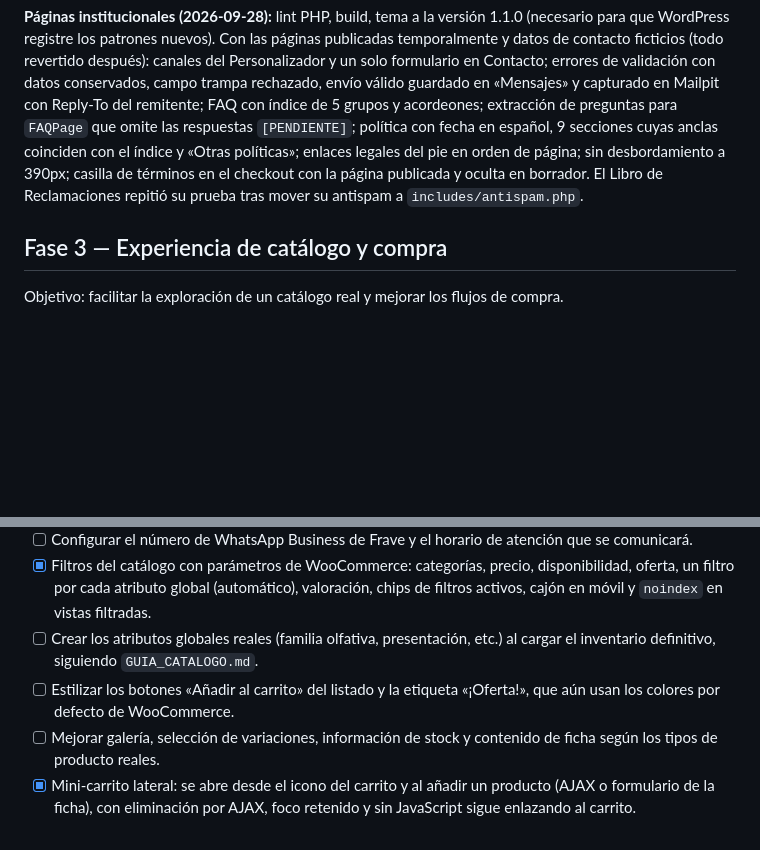
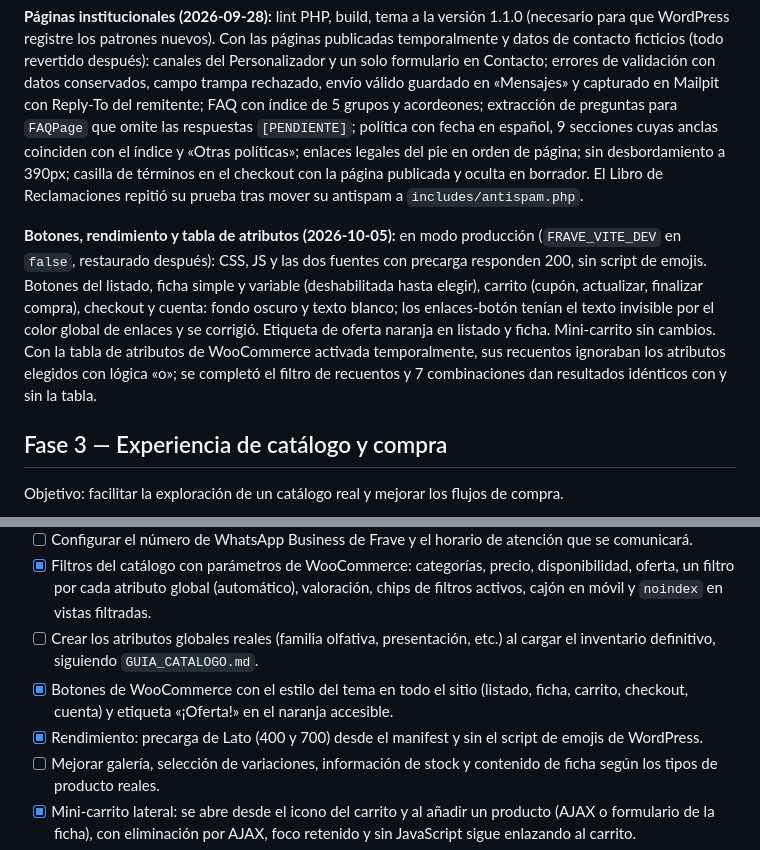
Before and after one commit to MaycolPGR-aduch/Frave-theme, a Markdown page: ROADMAP.md, 2 parts joined by grey strips. Drawn GitHub-style; blank space fills up the shorter version.

Commit message:
docs: record buttons, performance and lookup table checks
Co-Authored-By: Claude Opus 5.5 <noreply@anthropic.com>

```diff
--- a/ROADMAP.md
+++ b/ROADMAP.md
@@ -105,6 +105,8 @@ Objetivo: convertir la base funcional en una experiencia de marca completa y edi
 
 **Páginas institucionales (2026-09-28):** lint PHP, build, tema a la versión 1.1.0 (necesario para que WordPress registre los patrones nuevos). Con las páginas publicadas temporalmente y datos de contacto ficticios (todo revertido después): canales del Personalizador y un solo formulario en Contacto; errores de validación con datos conservados, campo trampa rechazado, envío válido guardado en «Mensajes» y capturado en Mailpit con Reply-To del remitente; FAQ con índice de 5 grupos y acordeones; extracción de preguntas para `FAQPage` que omite las respuestas `[PENDIENTE]`; política con fecha en español, 9 secciones cuyas anclas coinciden con el índice y «Otras políticas»; enlaces legales del pie en orden de página; sin desbordamiento a 390px; casilla de términos en el checkout con la página publicada y oculta en borrador. El Libro de Reclamaciones repitió su prueba tras mover su antispam a `includes/antispam.php`.
 
+**Botones, rendimiento y tabla de atributos (2026-10-05):** en modo producción (`FRAVE_VITE_DEV` en `false`, restaurado después): CSS, JS y las dos fuentes con precarga responden 200, sin script de emojis. Botones del listado, ficha simple y variable (deshabilitada hasta elegir), carrito (cupón, actualizar, finalizar compra), checkout y cuenta: fondo oscuro y texto blanco; los enlaces-botón tenían el texto invisible por el color global de enlaces y se corrigió. Etiqueta de oferta naranja en listado y ficha. Mini-carrito sin cambios. Con la tabla de atributos de WooCommerce activada temporalmente, sus recuentos ignoraban los atributos elegidos con lógica «o»; se completó el filtro de recuentos y 7 combinaciones dan resultados idénticos con y sin la tabla.
+
 ## Fase 3 — Experiencia de catálogo y compra
 
 Objetivo: facilitar la exploración de un catálogo real y mejorar los flujos de compra.
@@ -117,7 +119,8 @@ Objetivo: facilitar la exploración de un catálogo real y mejorar los flujos de
 - [ ] Configurar el número de WhatsApp Business de Frave y el horario de atención que se comunicará.
 - [x] Filtros del catálogo con parámetros de WooCommerce: categorías, precio, disponibilidad, oferta, un filtro por cada atributo global (automático), valoración, chips de filtros activos, cajón en móvil y `noindex` en vistas filtradas.
 - [ ] Crear los atributos globales reales (familia olfativa, presentación, etc.) al cargar el inventario definitivo, siguiendo `GUIA_CATALOGO.md`.
-- [ ] Estilizar los botones «Añadir al carrito» del listado y la etiqueta «¡Oferta!», que aún usan los colores por defecto de WooCommerce.
+- [x] Botones de WooCommerce con el estilo del tema en todo el sitio (listado, ficha, carrito, checkout, cuenta) y etiqueta «¡Oferta!» en el naranja accesible.
+- [x] Rendimiento: precarga de Lato (400 y 700) desde el manifest y sin el script de emojis de WordPress.
 - [ ] Mejorar galería, selección de variaciones, información de stock y contenido de ficha según los tipos de producto reales.
 - [x] Mini-carrito lateral: se abre desde el icono del carrito y al añadir un producto (AJAX o formulario de la ficha), con eliminación por AJAX, foco retenido y sin JavaScript sigue enlazando al carrito.
 - [ ] Evaluar cross-selling, productos relacionados y navegación ampliada; implementar solo donde reduzcan fricción.
```
Also changed, not shown: ARQUITECTURA.MD (+3 -1 lines), DESIGN.MD (+1 -0 lines).
